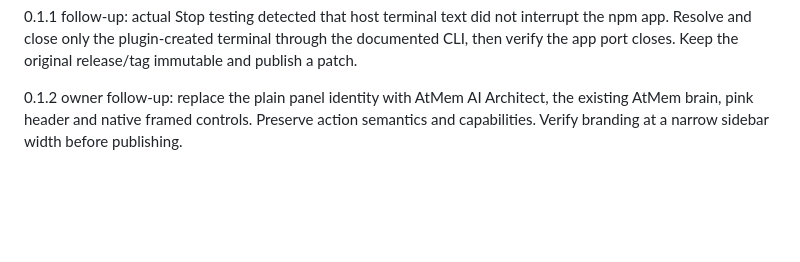
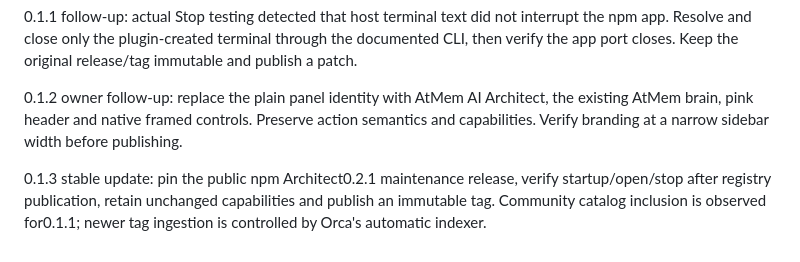
Before and after one commit to aetna000/atmem-ai-architect-orca, a Markdown page: docs/plan.md, the part around the change. Drawn GitHub-style; blank space fills up the shorter version.

```diff
--- a/docs/plan.md
+++ b/docs/plan.md
@@ -28,3 +28,6 @@ Qualify Windows/Linux, support a future independently released Architect runtime
 
 
 0.1.2 owner follow-up: replace the plain panel identity with AtMem AI Architect, the existing AtMem brain, pink header and native framed controls. Preserve action semantics and capabilities. Verify branding at a narrow sidebar width before publishing.
+
+
+0.1.3 stable update: pin the public npm Architect0.2.1 maintenance release, verify startup/open/stop after registry publication, retain unchanged capabilities and publish an immutable tag. Community catalog inclusion is observed for0.1.1; newer tag ingestion is controlled by Orca's automatic indexer.
```
Also changed, not shown: README.md (+11 -5 lines), evidence/validation.md (+11 -0 lines), assets/walkthrough-poster.png (added), 5 other files.
